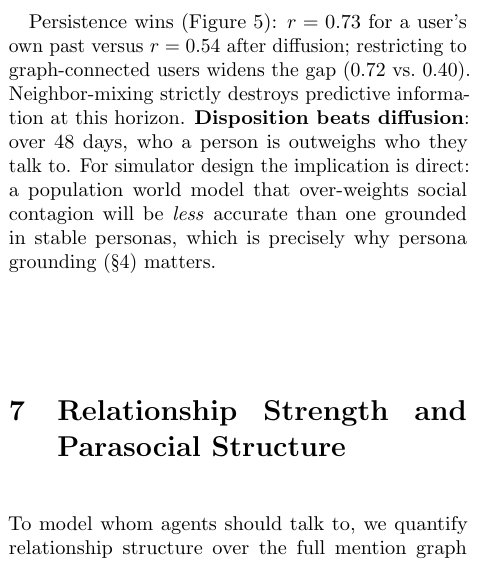
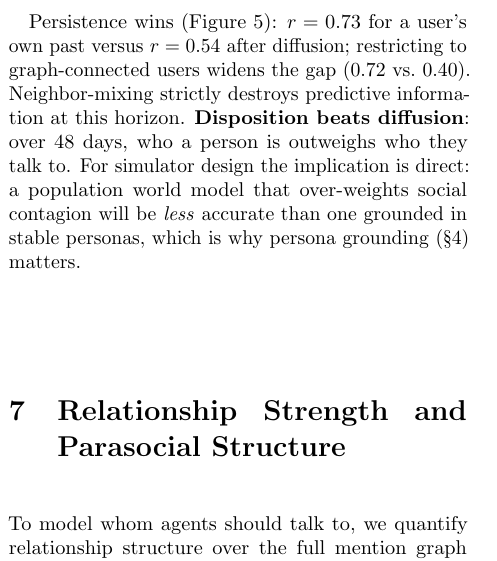
Before and after one commit to micahstubbs/pop-world-model-sim, a LaTeX paper (docs/paper/popsim.tex): part of one column of page 3 of 6, cut so that both start at the same text. Compiled offline with pdfLaTeX.

Commit message:
paper: drop 'precisely' intensifier

```diff
--- a/docs/paper/popsim.tex
+++ b/docs/paper/popsim.tex
@@ -205,7 +205,7 @@ information at this horizon. \textbf{Disposition beats diffusion}: over 48
 days, who a person is outweighs who they talk to. For simulator design the
 implication is direct: a population world model that over-weights social
 contagion will be \emph{less} accurate than one grounded in stable personas,
-which is precisely why persona grounding (\S\ref{sec:personas}) matters.
+which is why persona grounding (\S\ref{sec:personas}) matters.
 
 \begin{figure}[t]
   \centering
```
